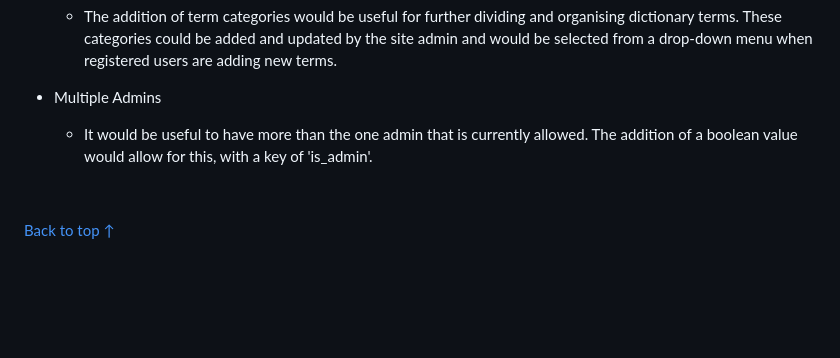
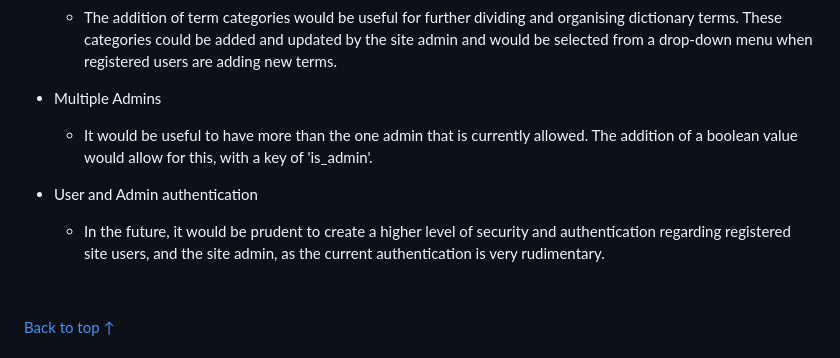
Before and after one commit to davecoll3/speak-ev, a Markdown page: README.md, the part around the change. Rendered like a GitHub page; blank space fills up the shorter version.

Commit message:
Docs updated with additional feature to be implemented in the future

```diff
--- a/README.md
+++ b/README.md
@@ -295,6 +295,9 @@ Wireframes for mobile, tablet, and desktop can be found below:
 * Multiple Admins
   * It would be useful to have more than the one admin that is currently allowed. The addition of a boolean value would allow for this, with a key of 'is_admin'.
 
+* User and Admin authentication
+  * In the future, it would be prudent to create a higher level of security and authentication regarding registered site users, and the site admin, as the current authentication is very rudimentary.
+
 &nbsp;
 
 [Back to top &uarr;](#speak-ev)
```
